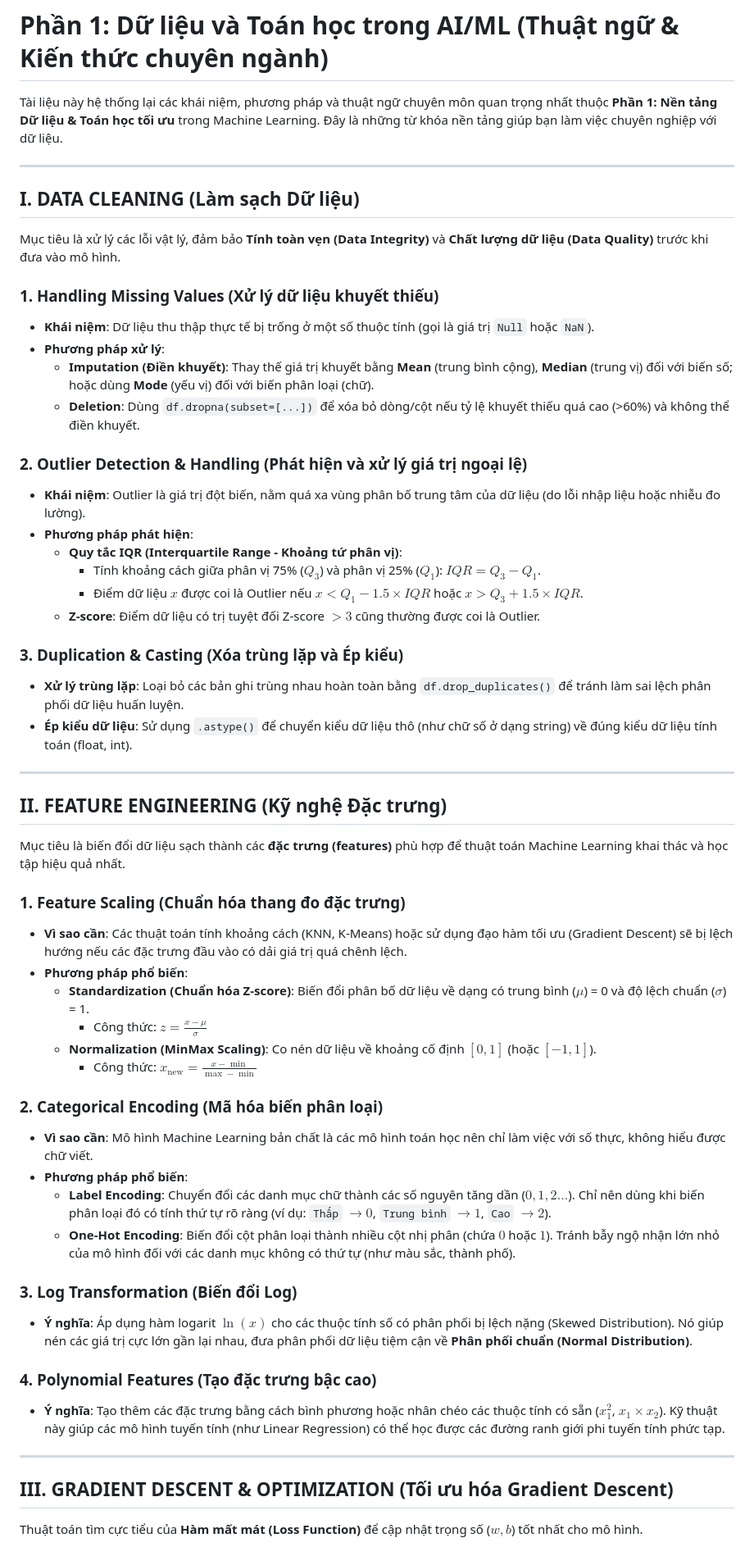
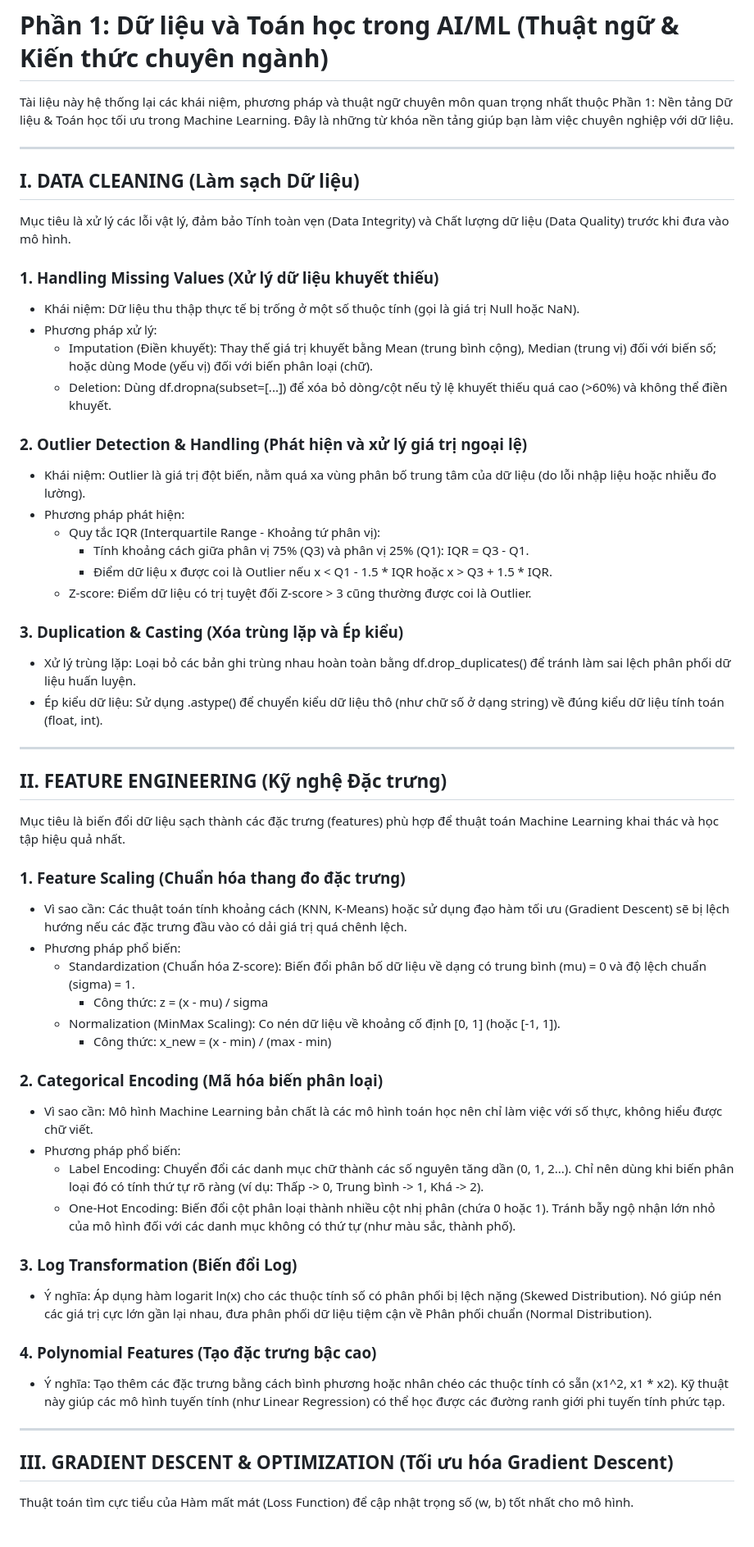
Before and after one commit to s0nbuildtech287/AIML, a Markdown page: Learning/Phan_1/2_chuyen_nganh_thuat_ngu.md, the part around one of its changes. Shown at 82% size. Drawn GitHub-style.

```diff
--- a/Learning/Phan_1/2_chuyen_nganh_thuat_ngu.md
+++ b/Learning/Phan_1/2_chuyen_nganh_thuat_ngu.md
@@ -1,57 +1,57 @@
 # Phần 1: Dữ liệu và Toán học trong AI/ML (Thuật ngữ & Kiến thức chuyên ngành)
 
-Tài liệu này hệ thống lại các khái niệm, phương pháp và thuật ngữ chuyên môn quan trọng nhất thuộc **Phần 1: Nền tảng Dữ liệu & Toán học tối ưu** trong Machine Learning. Đây là những từ khóa nền tảng giúp bạn làm việc chuyên nghiệp với dữ liệu.
+Tài liệu này hệ thống lại các khái niệm, phương pháp và thuật ngữ chuyên môn quan trọng nhất thuộc Phần 1: Nền tảng Dữ liệu & Toán học tối ưu trong Machine Learning. Đây là những từ khóa nền tảng giúp bạn làm việc chuyên nghiệp với dữ liệu.
 
 ---
 
 ## I. DATA CLEANING (Làm sạch Dữ liệu)
-Mục tiêu là xử lý các lỗi vật lý, đảm bảo **Tính toàn vẹn (Data Integrity)** và **Chất lượng dữ liệu (Data Quality)** trước khi đưa vào mô hình.
+Mục tiêu là xử lý các lỗi vật lý, đảm bảo Tính toàn vẹn (Data Integrity) và Chất lượng dữ liệu (Data Quality) trước khi đưa vào mô hình.
 
 ### 1. Handling Missing Values (Xử lý dữ liệu khuyết thiếu)
-* **Khái niệm**: Dữ liệu thu thập thực tế bị trống ở một số thuộc tính (gọi là giá trị `Null` hoặc `NaN`).
-* **Phương pháp xử lý**:
-  * **Imputation (Điền khuyết)**: Thay thế giá trị khuyết bằng **Mean** (trung bình cộng), **Median** (trung vị) đối với biến số; hoặc dùng **Mode** (yếu vị) đối với biến phân loại (chữ).
-  * **Deletion**: Dùng `df.dropna(subset=[...])` để xóa bỏ dòng/cột nếu tỷ lệ khuyết thiếu quá cao (>60%) và không thể điền khuyết.
+* Khái niệm: Dữ liệu thu thập thực tế bị trống ở một số thuộc tính (gọi là giá trị Null hoặc NaN).
+* Phương pháp xử lý:
+  * Imputation (Điền khuyết): Thay thế giá trị khuyết bằng Mean (trung bình cộng), Median (trung vị) đối với biến số; hoặc dùng Mode (yếu vị) đối với biến phân loại (chữ).
+  * Deletion: Dùng df.dropna(subset=[...]) để xóa bỏ dòng/cột nếu tỷ lệ khuyết thiếu quá cao (>60%) và không thể điền khuyết.
 
 ### 2. Outlier Detection & Handling (Phát hiện và xử lý giá trị ngoại lệ)
-* **Khái niệm**: Outlier là giá trị đột biến, nằm quá xa vùng phân bố trung tâm của dữ liệu (do lỗi nhập liệu hoặc nhiễu đo lường).
-* **Phương pháp phát hiện**:
-  * **Quy tắc IQR (Interquartile Range - Khoảng tứ phân vị)**:
-    * Tính khoảng cách giữa phân vị 75% ($Q_3$) và phân vị 25% ($Q_1$): $IQR = Q_3 - Q_1$.
-    * Điểm dữ liệu $x$ được coi là Outlier nếu $x < Q_1 - 1.5 \times IQR$ hoặc $x > Q_3 + 1.5 \times IQR$.
-  * **Z-score**: Điểm dữ liệu có trị tuyệt đối Z-score $> 3$ cũng thường được coi là Outlier.
+* Khái niệm: Outlier là giá trị đột biến, nằm quá xa vùng phân bố trung tâm của dữ liệu (do lỗi nhập liệu hoặc nhiễu đo lường).
+* Phương pháp phát hiện:
+  * Quy tắc IQR (Interquartile Range - Khoảng tứ phân vị):
+    * Tính khoảng cách giữa phân vị 75% (Q3) và phân vị 25% (Q1): IQR = Q3 - Q1.
+    * Điểm dữ liệu x được coi là Outlier nếu x < Q1 - 1.5 * IQR hoặc x > Q3 + 1.5 * IQR.
+  * Z-score: Điểm dữ liệu có trị tuyệt đối Z-score > 3 cũng thường được coi là Outlier.
 
 ### 3. Duplication & Casting (Xóa trùng lặp và Ép kiểu)
-* **Xử lý trùng lặp**: Loại bỏ các bản ghi trùng nhau hoàn toàn bằng `df.drop_duplicates()` để tránh làm sai lệch phân phối dữ liệu huấn luyện.
-* **Ép kiểu dữ liệu**: Sử dụng `.astype()` để chuyển kiểu dữ liệu thô (như chữ số ở dạng string) về đúng kiểu dữ liệu tính toán (float, int).
+* Xử lý trùng lặp: Loại bỏ các bản ghi trùng nhau hoàn toàn bằng df.drop_duplicates() để tránh làm sai lệch phân phối dữ liệu huấn luyện.
+* Ép kiểu dữ liệu: Sử dụng .astype() để chuyển kiểu dữ liệu thô (như chữ số ở dạng string) về đúng kiểu dữ liệu tính toán (float, int).
 
 ---
 
 ## II. FEATURE ENGINEERING (Kỹ nghệ Đặc trưng)
-Mục tiêu là biến đổi dữ liệu sạch thành các **đặc trưng (features)** phù hợp để thuật toán Machine Learning khai thác và học tập hiệu quả nhất.
+Mục tiêu là biến đổi dữ liệu sạch thành các đặc trưng (features) phù hợp để thuật toán Machine Learning khai thác và học tập hiệu quả nhất.
 
 ### 1. Feature Scaling (Chuẩn hóa thang đo đặc trưng)
-* **Vì sao cần**: Các thuật toán tính khoảng cách (KNN, K-Means) hoặc sử dụng đạo hàm tối ưu (Gradient Descent) sẽ bị lệch hướng nếu các đặc trưng đầu vào có dải giá trị quá chênh lệch.
-* **Phương pháp phổ biến**:
-  * **Standardization (Chuẩn hóa Z-score)**: Biến đổi phân bố dữ liệu về dạng có trung bình ($\mu$) = 0 và độ lệch chuẩn ($\sigma$) = 1.
-    * Công thức: $z = \frac{x - \mu}{\sigma}$
-  * **Normalization (MinMax Scaling)**: Co nén dữ liệu về khoảng cố định $[0, 1]$ (hoặc $[-1, 1]$).
-    * Công thức: $x_{\text{new}} = \frac{x - \min}{\max - \min}$
+* Vì sao cần: Các thuật toán tính khoảng cách (KNN, K-Means) hoặc sử dụng đạo hàm tối ưu (Gradient Descent) sẽ bị lệch hướng nếu các đặc trưng đầu vào có dải giá trị quá chênh lệch.
+* Phương pháp phổ biến:
+  * Standardization (Chuẩn hóa Z-score): Biến đổi phân bố dữ liệu về dạng có trung bình (mu) = 0 và độ lệch chuẩn (sigma) = 1.
+    * Công thức: z = (x - mu) / sigma
+  * Normalization (MinMax Scaling): Co nén dữ liệu về khoảng cố định [0, 1] (hoặc [-1, 1]).
+    * Công thức: x_new = (x - min) / (max - min)
 
 ### 2. Categorical Encoding (Mã hóa biến phân loại)
-* **Vì sao cần**: Mô hình Machine Learning bản chất là các mô hình toán học nên chỉ làm việc với số thực, không hiểu được chữ viết.
-* **Phương pháp phổ biến**:
-  * **Label Encoding**: Chuyển đổi các danh mục chữ thành các số nguyên tăng dần ($0, 1, 2...$). Chỉ nên dùng khi biến phân loại đó có tính thứ tự rõ ràng (ví dụ: `Thấp` $\rightarrow 0$, `Trung bình` $\rightarrow 1$, `Cao` $\rightarrow 2$).
-  * **One-Hot Encoding**: Biến đổi cột phân loại thành nhiều cột nhị phân (chứa $0$ hoặc $1$). Tránh bẫy ngộ nhận lớn nhỏ của mô hình đối với các danh mục không có thứ tự (như màu sắc, thành phố).
+* Vì sao cần: Mô hình Machine Learning bản chất là các mô hình toán học nên chỉ làm việc với số thực, không hiểu được chữ viết.
+* Phương pháp phổ biến:
+  * Label Encoding: Chuyển đổi các danh mục chữ thành các số nguyên tăng dần (0, 1, 2...). Chỉ nên dùng khi biến phân loại đó có tính thứ tự rõ ràng (ví dụ: Thấp -> 0, Trung bình -> 1, Khá -> 2).
+  * One-Hot Encoding: Biến đổi cột phân loại thành nhiều cột nhị phân (chứa 0 hoặc 1). Tránh bẫy ngộ nhận lớn nhỏ của mô hình đối với các danh mục không có thứ tự (như màu sắc, thành phố).
 
 ### 3. Log Transformation (Biến đổi Log)
-* **Ý nghĩa**: Áp dụng hàm logarit $\ln(x)$ cho các thuộc tính số có phân phối bị lệch nặng (Skewed Distribution). Nó giúp nén các giá trị cực lớn gần lại nhau, đưa phân phối dữ liệu tiệm cận về **Phân phối chuẩn (Normal Distribution)**.
+* Ý nghĩa: Áp dụng hàm logarit ln(x) cho các thuộc tính số có phân phối bị lệch nặng (Skewed Distribution). Nó giúp nén các giá trị cực lớn gần lại nhau, đưa phân phối dữ liệu tiệm cận về Phân phối chuẩn (Normal Distribution).
 
 ### 4. Polynomial Features (Tạo đặc trưng bậc cao)
-* **Ý nghĩa**: Tạo thêm các đặc trưng bằng cách bình phương hoặc nhân chéo các thuộc tính có sẵn ($x_1^2$, $x_1 \times x_2$). Kỹ thuật này giúp các mô hình tuyến tính (như Linear Regression) có thể học được các đường ranh giới phi tuyến tính phức tạp.
+* Ý nghĩa: Tạo thêm các đặc trưng bằng cách bình phương hoặc nhân chéo các thuộc tính có sẵn (x1^2, x1 * x2). Kỹ thuật này giúp các mô hình tuyến tính (như Linear Regression) có thể học được các đường ranh giới phi tuyến tính phức tạp.
 
 ---
 
 ## III. GRADIENT DESCENT & OPTIMIZATION (Tối ưu hóa Gradient Descent)
-Thuật toán tìm cực tiểu của **Hàm mất mát (Loss Function)** để cập nhật trọng số ($w, b$) tốt nhất cho mô hình.
+Thuật toán tìm cực tiểu của Hàm mất mát (Loss Function) để cập nhật trọng số (w, b) tốt nhất cho mô hình.
 
```
Also changed, not shown: other parts of Learning/Phan_1/2_chuyen_nganh_thuat_ngu.md (+4 -4 lines), Learning/Phan_1/1_truu_tuong_de_hieu.md (+16 -16 lines).
